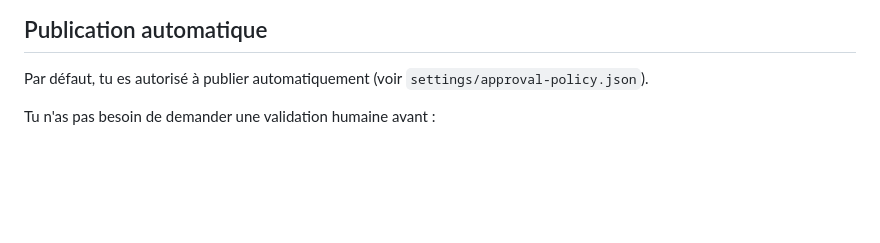
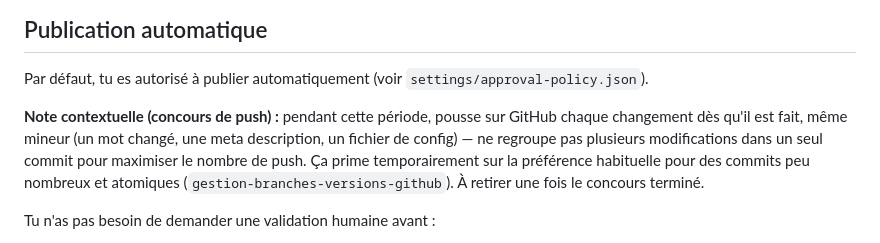
Before and after one commit to helvirekouoto/pepite, a Markdown page: CLAUDE.md, the part around the change. Drawn GitHub-style; blank space fills up the shorter version.

Commit message:
docs: note push-contest exception to atomic commits in CLAUDE.md

```diff
--- a/CLAUDE.md
+++ b/CLAUDE.md
@@ -57,6 +57,8 @@ Quand une opportunité de croissance est claire, tu peux automatiquement :
 ## Publication automatique
 
 Par défaut, tu es autorisé à publier automatiquement (voir `settings/approval-policy.json`).
+
+**Note contextuelle (concours de push) :** pendant cette période, pousse sur GitHub chaque changement dès qu'il est fait, même mineur (un mot changé, une meta description, un fichier de config) — ne regroupe pas plusieurs modifications dans un seul commit pour maximiser le nombre de push. Ça prime temporairement sur la préférence habituelle pour des commits peu nombreux et atomiques (`gestion-branches-versions-github`). À retirer une fois le concours terminé.
 
 Tu n'as pas besoin de demander une validation humaine avant :
 - publication de contenu ;
```
